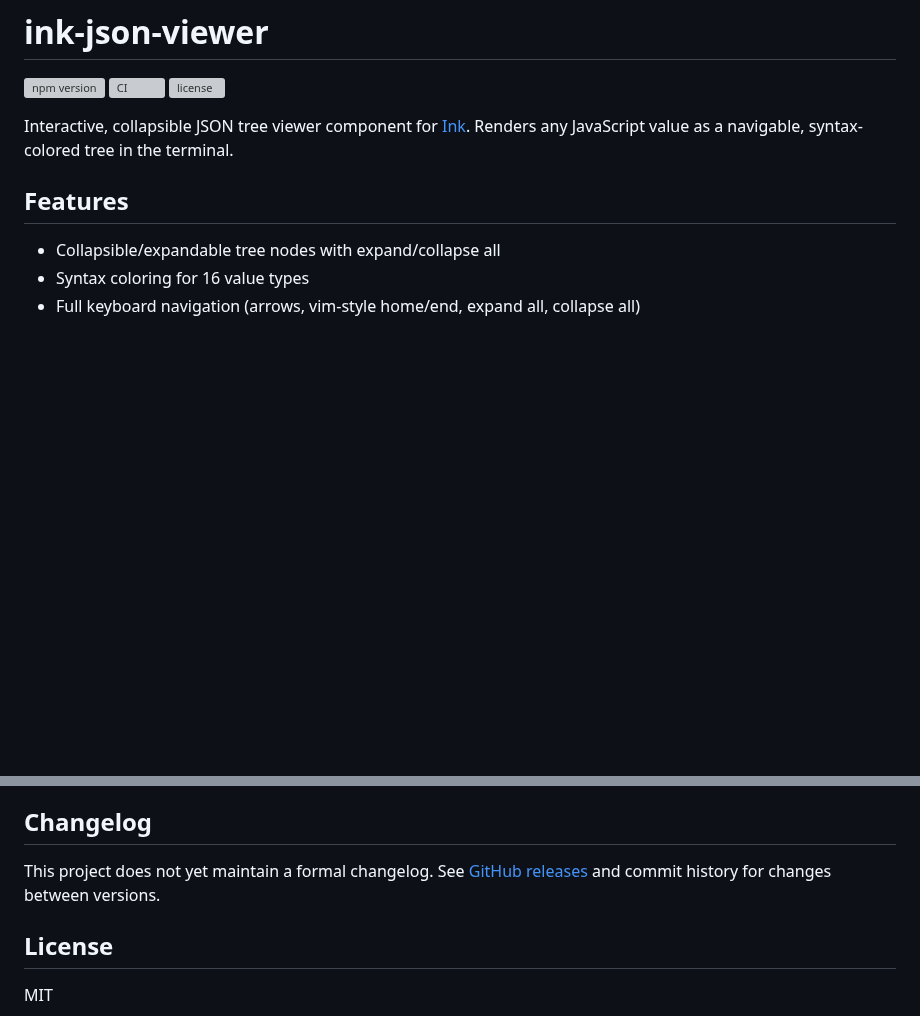
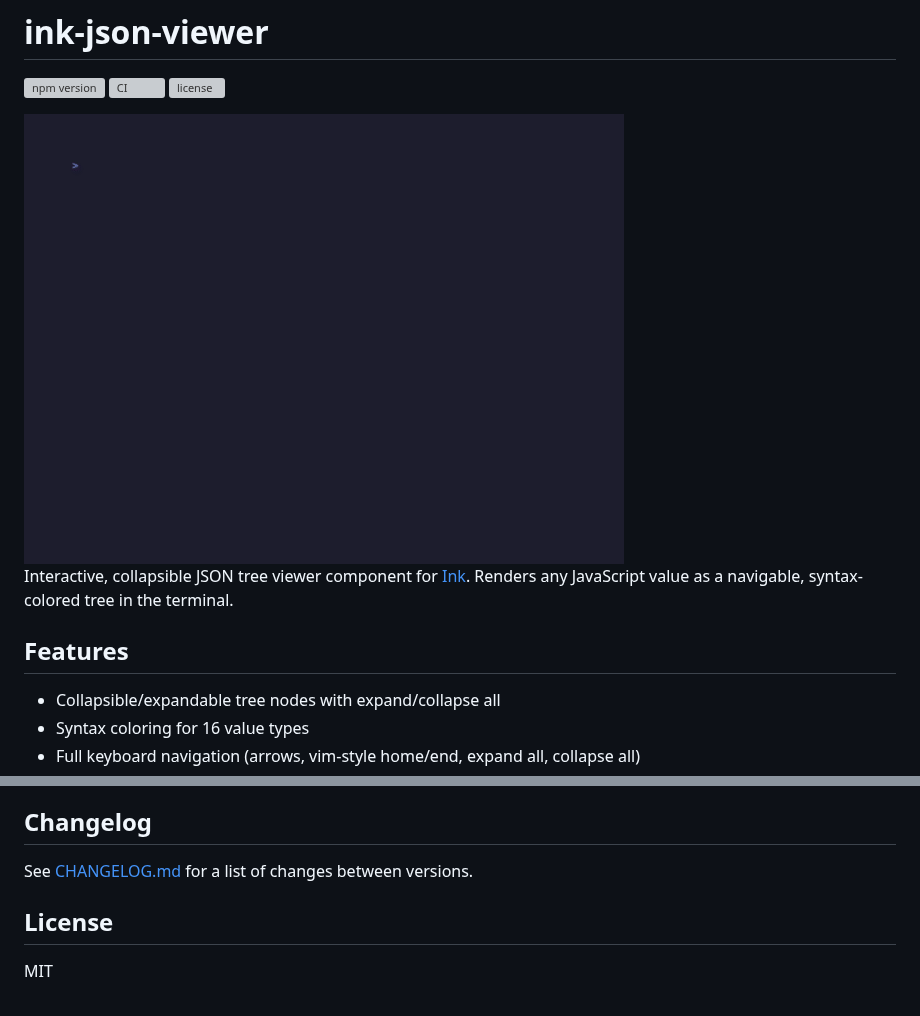
Before and after one commit to costajohnt/ink-json-viewer, a Markdown page: README.md, 2 parts joined by grey strips. Drawn GitHub-style; pictures changed too: media/demo.gif (added); blank space fills up the shorter version; grey boxes are pictures that could not be loaded.

Commit message:
Add demo GIF, CHANGELOG, CONTRIBUTING, GitHub metadata

```diff
--- a/README.md
+++ b/README.md
@@ -3,6 +3,8 @@
 [![npm version](https://img.shields.io/npm/v/ink-json-viewer.svg)](https://www.npmjs.com/package/ink-json-viewer)
 [![CI](https://github.com/costajohnt/ink-json-viewer/actions/workflows/ci.yml/badge.svg)](https://github.com/costajohnt/ink-json-viewer/actions/workflows/ci.yml)
 [![license](https://img.shields.io/npm/l/ink-json-viewer.svg)](https://github.com/costajohnt/ink-json-viewer/blob/master/LICENSE)
+
+<img src="media/demo.gif" width="600">
 
 Interactive, collapsible JSON tree viewer component for [Ink](https://github.com/vadimdemedes/ink). Renders any JavaScript value as a navigable, syntax-colored tree in the terminal.
 
@@ -227,7 +229,7 @@ Contributions are welcome. Please open an issue first to discuss what you'd like
 
 ## Changelog
 
-This project does not yet maintain a formal changelog. See [GitHub releases](https://github.com/costajohnt/ink-json-viewer/releases) and commit history for changes between versions.
+See [CHANGELOG.md](CHANGELOG.md) for a list of changes between versions.
 
 ## License
 
```
Also changed, not shown: CHANGELOG.md (added, +13 -0 lines), CONTRIBUTING.md (added, +40 -0 lines), 2 other files.
